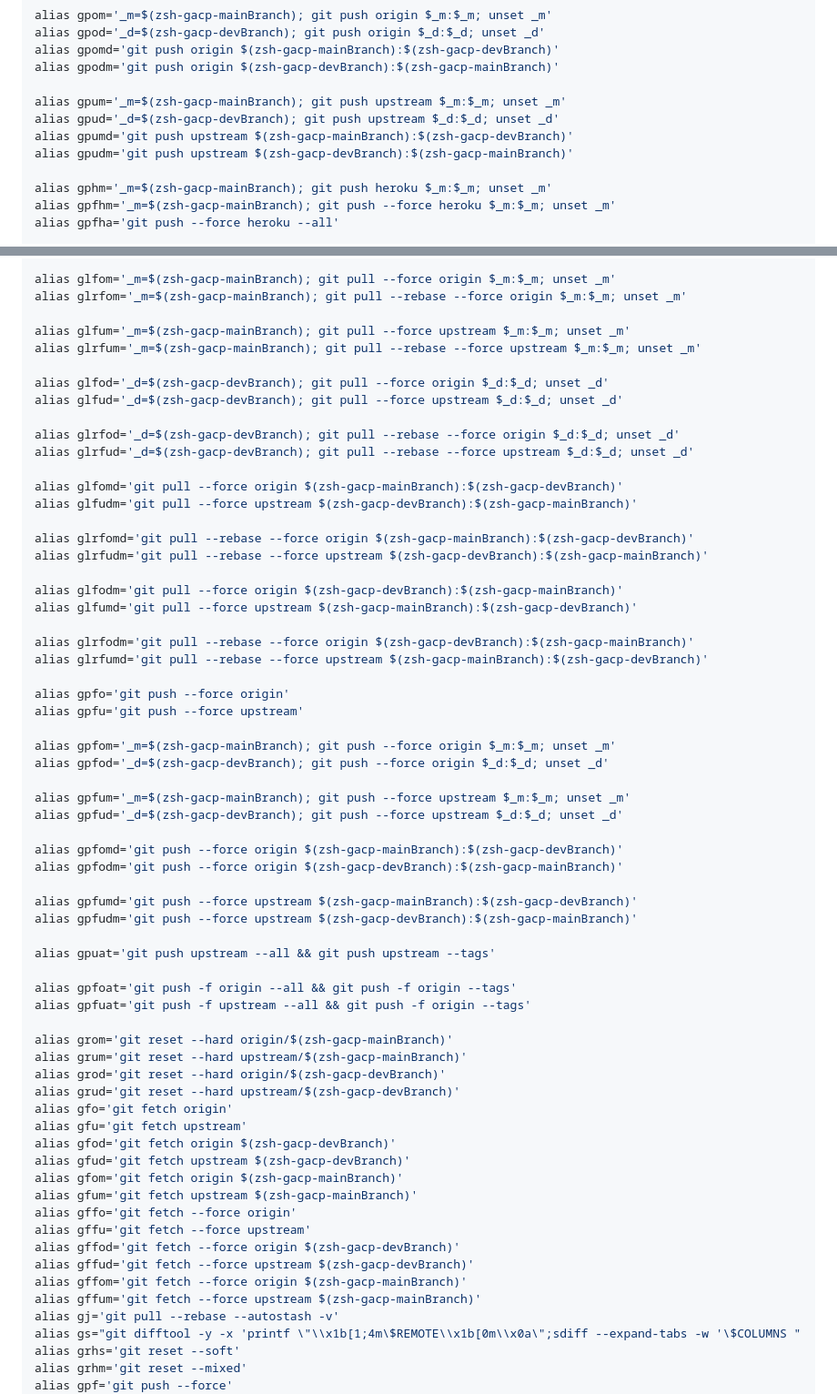
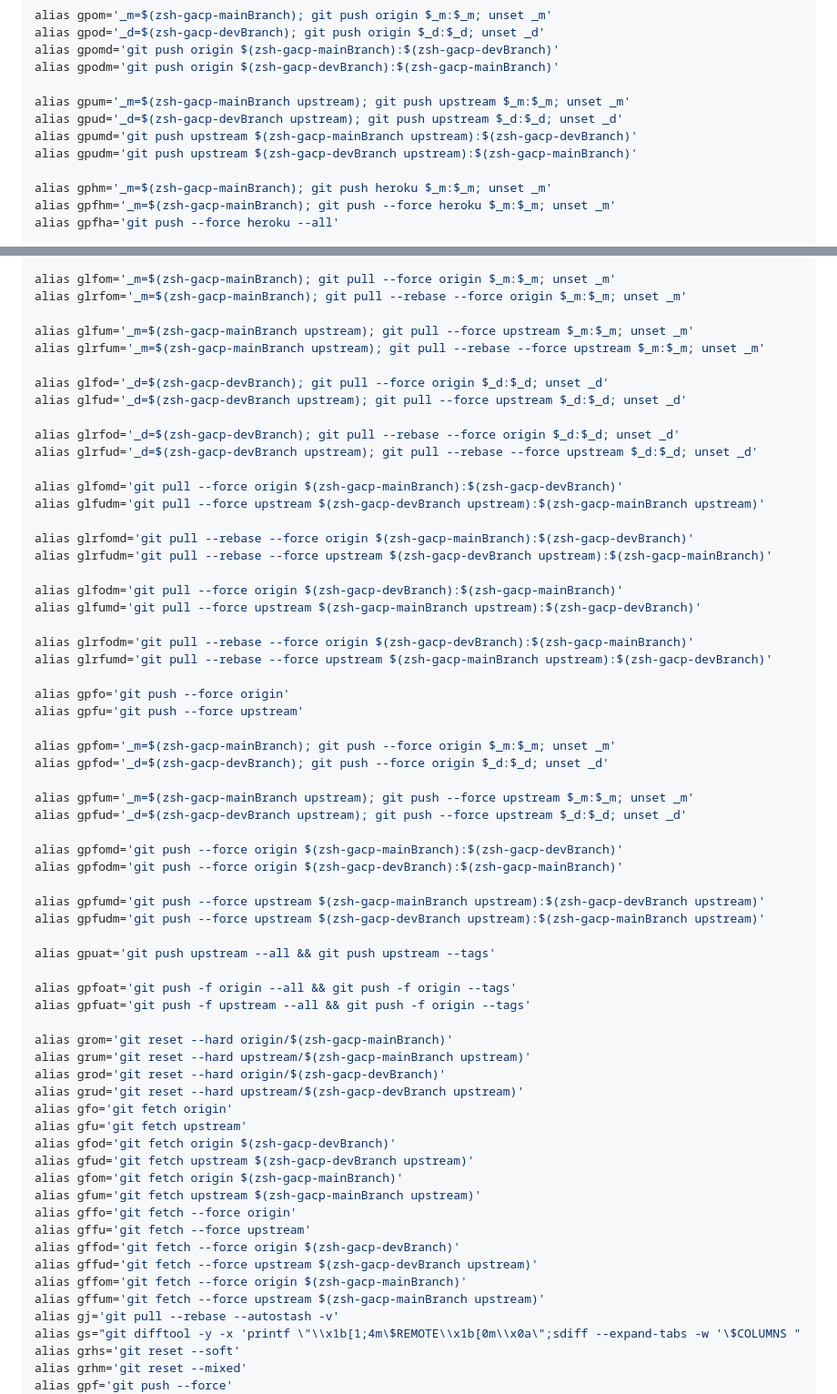
Before and after one commit to MenkeTechnologies/zsh-git-acp, a Markdown page: README.md, 2 parts joined by grey strips. Shown at 91% size. GitHub-like rendering.

```diff
--- a/README.md
+++ b/README.md
@@ -161,10 +171,10 @@ alias gpod='_d=$(zsh-gacp-devBranch); git push origin $_d:$_d; unset _d'
 alias gpomd='git push origin $(zsh-gacp-mainBranch):$(zsh-gacp-devBranch)'
 alias gpodm='git push origin $(zsh-gacp-devBranch):$(zsh-gacp-mainBranch)'
 
-alias gpum='_m=$(zsh-gacp-mainBranch); git push upstream $_m:$_m; unset _m'
-alias gpud='_d=$(zsh-gacp-devBranch); git push upstream $_d:$_d; unset _d'
-alias gpumd='git push upstream $(zsh-gacp-mainBranch):$(zsh-gacp-devBranch)'
-alias gpudm='git push upstream $(zsh-gacp-devBranch):$(zsh-gacp-mainBranch)'
+alias gpum='_m=$(zsh-gacp-mainBranch upstream); git push upstream $_m:$_m; unset _m'
+alias gpud='_d=$(zsh-gacp-devBranch upstream); git push upstream $_d:$_d; unset _d'
+alias gpumd='git push upstream $(zsh-gacp-mainBranch upstream):$(zsh-gacp-devBranch)'
+alias gpudm='git push upstream $(zsh-gacp-devBranch upstream):$(zsh-gacp-mainBranch)'
 
 alias gphm='_m=$(zsh-gacp-mainBranch); git push heroku $_m:$_m; unset _m'
 alias gpfhm='_m=$(zsh-gacp-mainBranch); git push --force heroku $_m:$_m; unset _m'
@@ -184,26 +194,26 @@ alias glrfu='git pull --rebase --force upstream'
 alias glfom='_m=$(zsh-gacp-mainBranch); git pull --force origin $_m:$_m; unset _m'
 alias glrfom='_m=$(zsh-gacp-mainBranch); git pull --rebase --force origin $_m:$_m; unset _m'
 
-alias glfum='_m=$(zsh-gacp-mainBranch); git pull --force upstream $_m:$_m; unset _m'
-alias glrfum='_m=$(zsh-gacp-mainBranch); git pull --rebase --force upstream $_m:$_m; unset _m'
+alias glfum='_m=$(zsh-gacp-mainBranch upstream); git pull --force upstream $_m:$_m; unset _m'
+alias glrfum='_m=$(zsh-gacp-mainBranch upstream); git pull --rebase --force upstream $_m:$_m; unset _m'
 
 alias glfod='_d=$(zsh-gacp-devBranch); git pull --force origin $_d:$_d; unset _d'
-alias glfud='_d=$(zsh-gacp-devBranch); git pull --force upstream $_d:$_d; unset _d'
+alias glfud='_d=$(zsh-gacp-devBranch upstream); git pull --force upstream $_d:$_d; unset _d'
 
 alias glrfod='_d=$(zsh-gacp-devBranch); git pull --rebase --force origin $_d:$_d; unset _d'
-alias glrfud='_d=$(zsh-gacp-devBranch); git pull --rebase --force upstream $_d:$_d; unset _d'
+alias glrfud='_d=$(zsh-gacp-devBranch upstream); git pull --rebase --force upstream $_d:$_d; unset _d'
 
 alias glfomd='git pull --force origin $(zsh-gacp-mainBranch):$(zsh-gacp-devBranch)'
-alias glfudm='git pull --force upstream $(zsh-gacp-devBranch):$(zsh-gacp-mainBranch)'
+alias glfudm='git pull --force upstream $(zsh-gacp-devBranch upstream):$(zsh-gacp-mainBranch upstream)'
 
 alias glrfomd='git pull --rebase --force origin $(zsh-gacp-mainBranch):$(zsh-gacp-devBranch)'
-alias glrfudm='git pull --rebase --force upstream $(zsh-gacp-devBranch):$(zsh-gacp-mainBranch)'
+alias glrfudm='git pull --rebase --force upstream $(zsh-gacp-devBranch upstream):$(zsh-gacp-mainBranch)'
 
 alias glfodm='git pull --force origin $(zsh-gacp-devBranch):$(zsh-gacp-mainBranch)'
-alias glfumd='git pull --force upstream $(zsh-gacp-mainBranch):$(zsh-gacp-devBranch)'
+alias glfumd='git pull --force upstream $(zsh-gacp-mainBranch upstream):$(zsh-gacp-devBranch)'
 
 alias glrfodm='git pull --rebase --force origin $(zsh-gacp-devBranch):$(zsh-gacp-mainBranch)'
-alias glrfumd='git pull --rebase --force upstream $(zsh-gacp-mainBranch):$(zsh-gacp-devBranch)'
+alias glrfumd='git pull --rebase --force upstream $(zsh-gacp-mainBranch upstream):$(zsh-gacp-devBranch)'
 
 alias gpfo='git push --force origin'
 alias gpfu='git push --force upstream'
@@ -211,14 +221,14 @@ alias gpfu='git push --force upstream'
 alias gpfom='_m=$(zsh-gacp-mainBranch); git push --force origin $_m:$_m; unset _m'
 alias gpfod='_d=$(zsh-gacp-devBranch); git push --force origin $_d:$_d; unset _d'
 
-alias gpfum='_m=$(zsh-gacp-mainBranch); git push --force upstream $_m:$_m; unset _m'
-alias gpfud='_d=$(zsh-gacp-devBranch); git push --force upstream $_d:$_d; unset _d'
+alias gpfum='_m=$(zsh-gacp-mainBranch upstream); git push --force upstream $_m:$_m; unset _m'
+alias gpfud='_d=$(zsh-gacp-devBranch upstream); git push --force upstream $_d:$_d; unset _d'
 
 alias gpfomd='git push --force origin $(zsh-gacp-mainBranch):$(zsh-gacp-devBranch)'
 alias gpfodm='git push --force origin $(zsh-gacp-devBranch):$(zsh-gacp-mainBranch)'
 
-alias gpfumd='git push --force upstream $(zsh-gacp-mainBranch):$(zsh-gacp-devBranch)'
-alias gpfudm='git push --force upstream $(zsh-gacp-devBranch):$(zsh-gacp-mainBranch)'
+alias gpfumd='git push --force upstream $(zsh-gacp-mainBranch upstream):$(zsh-gacp-devBranch upstream)'
+alias gpfudm='git push --force upstream $(zsh-gacp-devBranch upstream):$(zsh-gacp-mainBranch upstream)'
 
 alias gpuat='git push upstream --all && git push upstream --tags'
 
@@ -226,21 +236,21 @@ alias gpfoat='git push -f origin --all && git push -f origin --tags'
 alias gpfuat='git push -f upstream --all && git push -f origin --tags'
 
 alias grom='git reset --hard origin/$(zsh-gacp-mainBranch)'
-alias grum='git reset --hard upstream/$(zsh-gacp-mainBranch)'
+alias grum='git reset --hard upstream/$(zsh-gacp-mainBranch upstream)'
 alias grod='git reset --hard origin/$(zsh-gacp-devBranch)'
-alias grud='git reset --hard upstream/$(zsh-gacp-devBranch)'
+alias grud='git reset --hard upstream/$(zsh-gacp-devBranch upstream)'
 alias gfo='git fetch origin'
 alias gfu='git fetch upstream'
 alias gfod='git fetch origin $(zsh-gacp-devBranch)'
-alias gfud='git fetch upstream $(zsh-gacp-devBranch)'
+alias gfud='git fetch upstream $(zsh-gacp-devBranch upstream)'
 alias gfom='git fetch origin $(zsh-gacp-mainBranch)'
-alias gfum='git fetch upstream $(zsh-gacp-mainBranch)'
+alias gfum='git fetch upstream $(zsh-gacp-mainBranch upstream)'
 alias gffo='git fetch --force origin'
 alias gffu='git fetch --force upstream'
 alias gffod='git fetch --force origin $(zsh-gacp-devBranch)'
-alias gffud='git fetch --force upstream $(zsh-gacp-devBranch)'
+alias gffud='git fetch --force upstream $(zsh-gacp-devBranch upstream)'
 alias gffom='git fetch --force origin $(zsh-gacp-mainBranch)'
-alias gffum='git fetch --force upstream $(zsh-gacp-mainBranch)'
+alias gffum='git fetch --force upstream $(zsh-gacp-mainBranch upstream)'
 alias gj='git pull --rebase --autostash -v'
 alias gs="git difftool -y -x 'printf \"\\x1b[1;4m\$REMOTE\\x1b[0m\\x0a\";sdiff --expand-tabs -w '\$COLUMNS "
 alias grhs='git reset --soft'
```
Also changed, not shown: other parts of README.md (+26 -16 lines).
